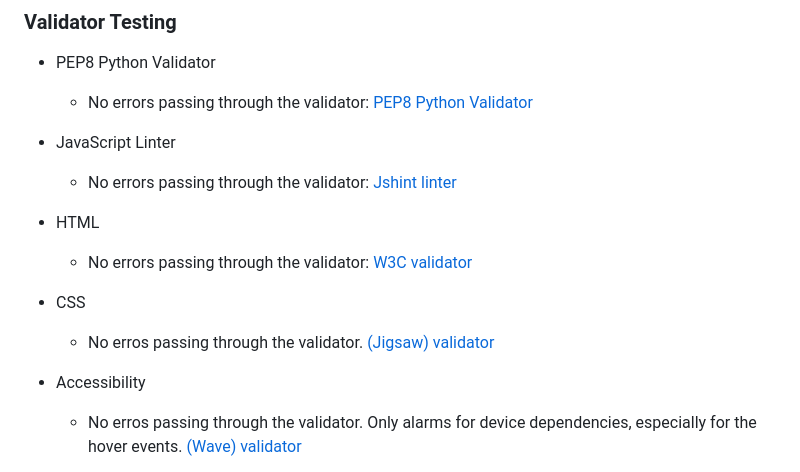
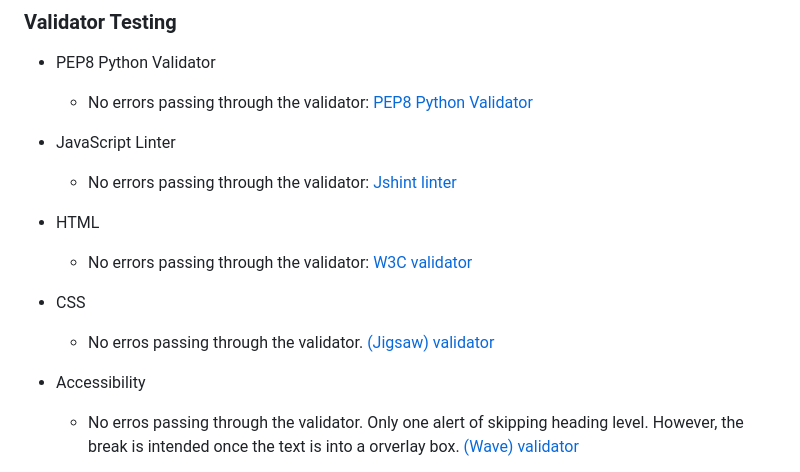
Before and after one commit to luispierro/project-codeinstitute, a Markdown page: README.md, the part around the change printed below. Drawn GitHub-style.

Commit message:
Add validators to readme

```diff
--- a/README.md
+++ b/README.md
@@ -74,5 +74,5 @@ It was tested using the inspect feature of the chrome browser and my actual phon
   - No erros passing through the validator. [(Jigsaw) validator](https://jigsaw.w3.org/css-validator/validator?uri=https%3A%2F%2Fproject3-codeinstitute-2004aef5d4d7.herokuapp.com%2F&profile=css3svg&usermedium=all&warning=1&vextwarning=&lang=pt-BR)
 
 - Accessibility
-  - No erros passing through the validator. Only alarms for device dependencies, especially for the hover events. [(Wave) validator](https://wave.webaim.org/report#/https://luispierro.github.io/project2-codeinstitute/)
+  - No erros passing through the validator. Only one alert of skipping heading level. However, the break is intended once the text is into a orverlay box. [(Wave) validator](https://wave.webaim.org/report#/https://project3-codeinstitute-2004aef5d4d7.herokuapp.com/)
 
```
Also changed, not shown: other parts of README.md (+1 -5 lines), static/assets/jshint.png (added).
